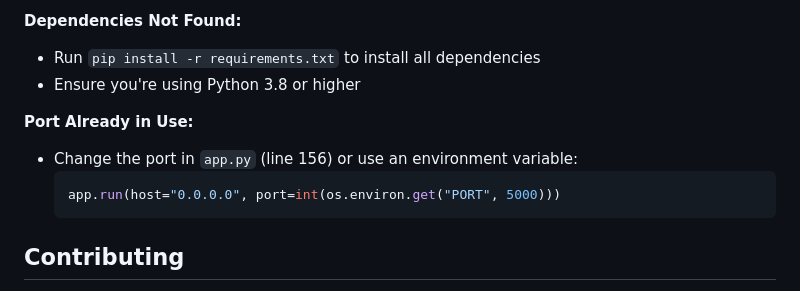
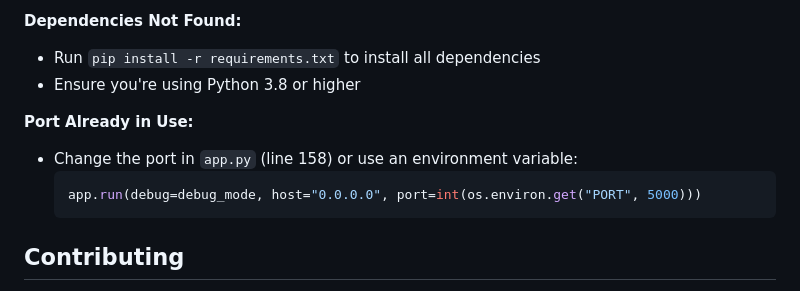
Before and after one commit to light-5513/dental_bot, a Markdown page: README.md, the part around the change. Drawn GitHub-style.

Commit message:
Fix line reference in README troubleshooting section
Co-authored-by: light-5513 <146329698+light-5513@users.noreply.github.com>

````diff
--- a/README.md
+++ b/README.md
@@ -154,9 +154,9 @@ Modify session configuration in `app.py`:
 - Ensure you're using Python 3.8 or higher
 
 **Port Already in Use:**
-- Change the port in `app.py` (line 156) or use an environment variable:
+- Change the port in `app.py` (line 158) or use an environment variable:
   ```python
-  app.run(host="0.0.0.0", port=int(os.environ.get("PORT", 5000)))
+  app.run(debug=debug_mode, host="0.0.0.0", port=int(os.environ.get("PORT", 5000)))
   ```
 
 ## Contributing
````
